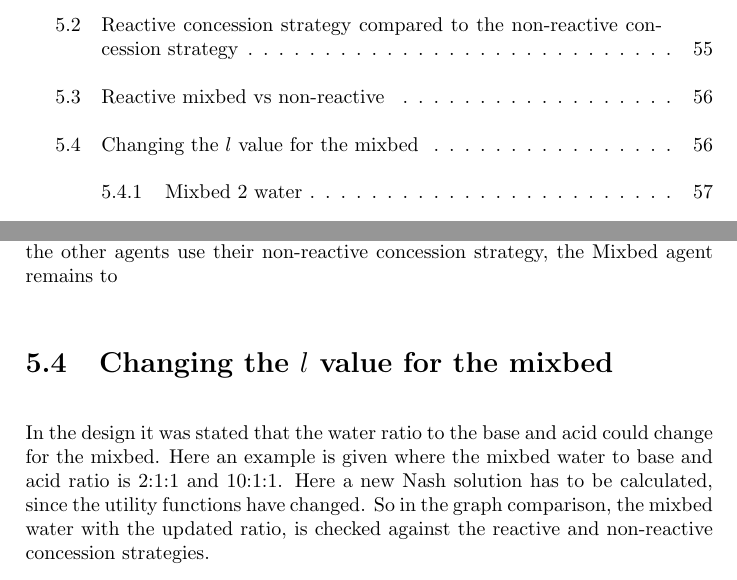
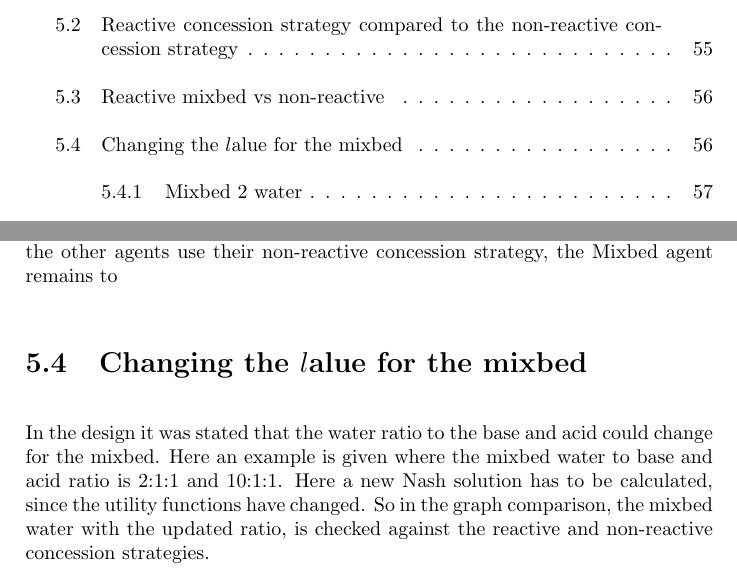
Before and after one commit to diederikvkrieken/demi, a LaTeX thesis (Thesis/MAS_thesis_DRJ.tex, which reads Thesis/tex/results.tex): two parts of pages 6 and 63 of 81, joined at a grey line, cut so that both start at the same text. Compiled offline with pdfLaTeX.

Commit message:
Finished plag

```diff
--- a/Thesis/tex/results.tex
+++ b/Thesis/tex/results.tex
@@ -140,7 +140,7 @@ The table of the distance and number of rounds is very repetitive. Exactly the s
 \end{table}
 \npnoround
 
-\section{Changing the $l$ value for the mixbed}
+\section{Changing the \texorpdfstring{$l$} value for the mixbed}
 In the design it was stated that the water ratio to the base and acid could change for the mixbed. Here an example is given where the mixbed water to base and acid ratio is 2:1:1 and 10:1:1. Here a new Nash solution has to be calculated, since the utility functions have changed. So in the graph comparison, the mixbed water with the updated ratio, is checked against the reactive and non-reactive concession strategies.
 
 \subsection{Mixbed 2 water}
```
